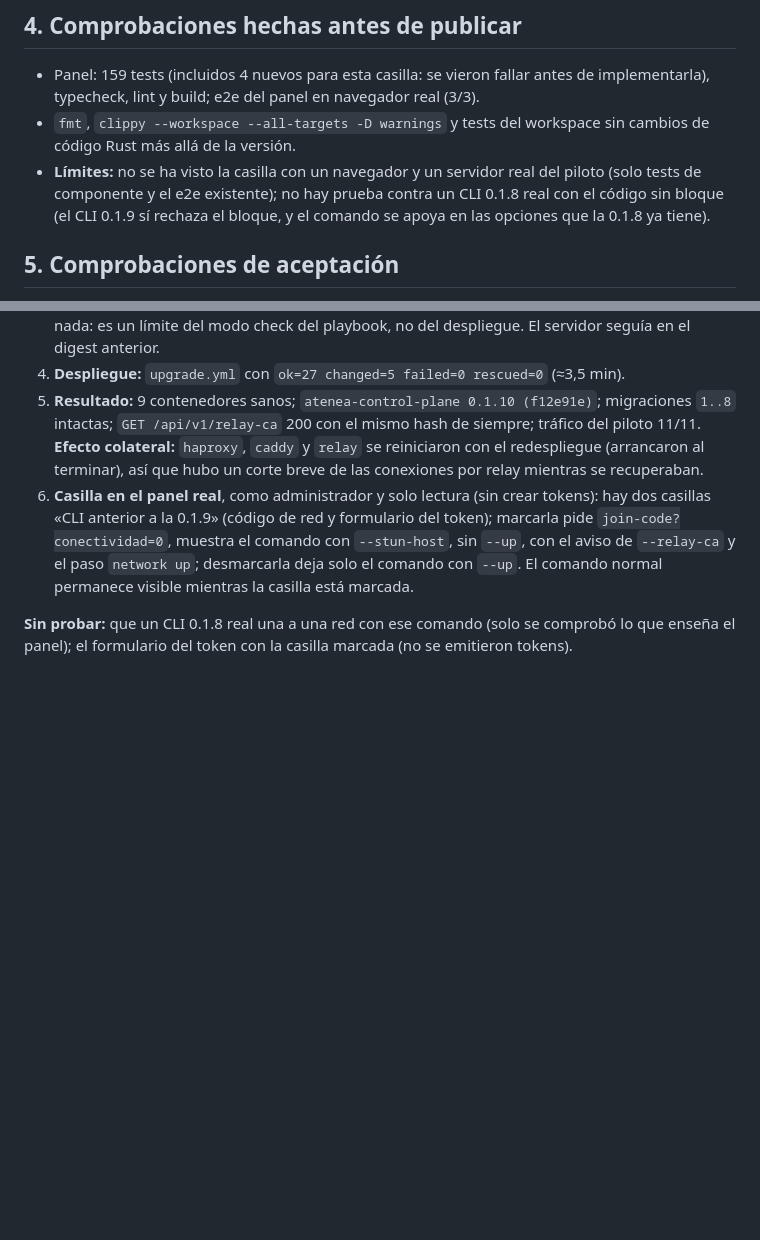
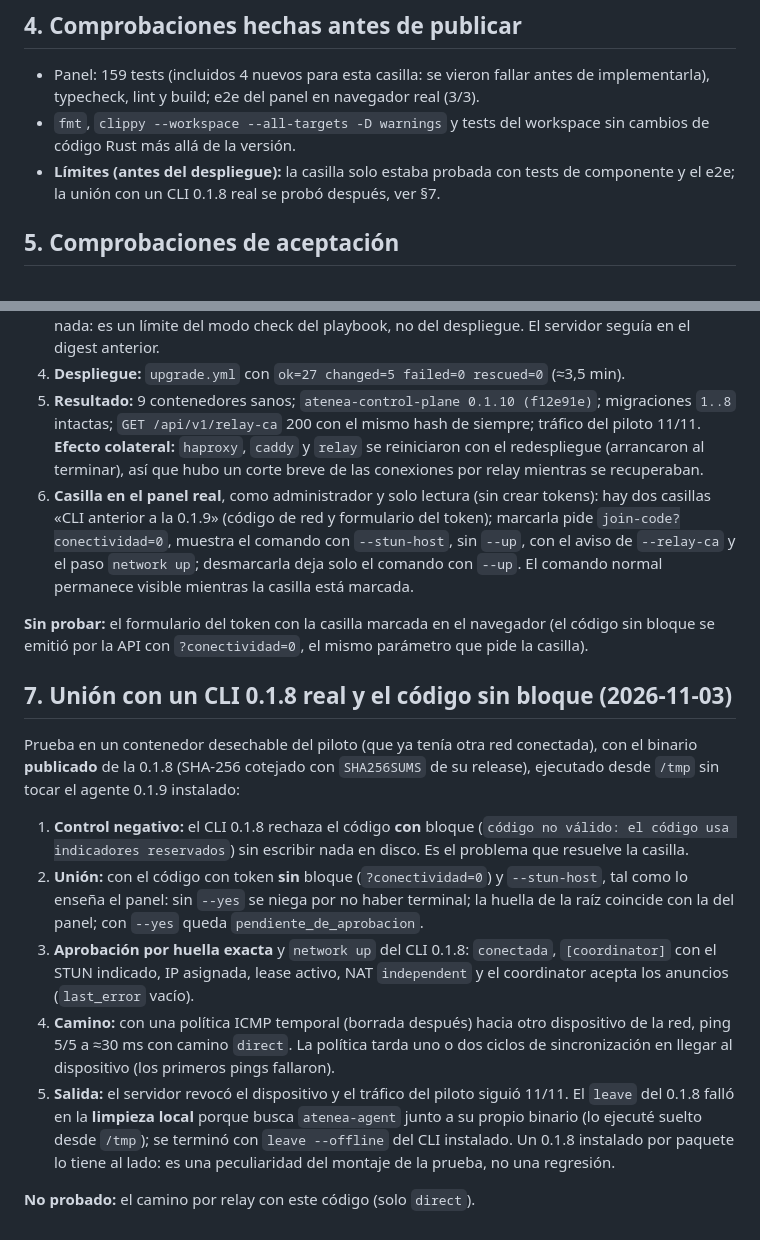
Before and after one commit to Tutitoos/atenea-one, a Markdown page: docs/operations/v0.1.10.md, 2 parts joined by grey strips. Rendered like a GitHub page; blank space fills up the shorter version.

Commit message:
docs(release): prueba de la unión con un CLI 0.1.8 real y el código sin bloque

```diff
--- a/docs/operations/v0.1.10.md
+++ b/docs/operations/v0.1.10.md
@@ -28,7 +28,7 @@ Igual que la [0.1.9](v0.1.9.md) §3 para publicar y desplegar el servidor (copia
 
 - Panel: 159 tests (incluidos 4 nuevos para esta casilla: se vieron fallar antes de implementarla), typecheck, lint y build; e2e del panel en navegador real (3/3).
 - `fmt`, `clippy --workspace --all-targets -D warnings` y tests del workspace sin cambios de código Rust más allá de la versión.
-- **Límites:** no se ha visto la casilla con un navegador y un servidor real del piloto (solo tests de componente y el e2e existente); no hay prueba contra un CLI 0.1.8 real con el código sin bloque (el CLI 0.1.9 sí rechaza el bloque, y el comando se apoya en las opciones que la 0.1.8 ya tiene).
+- **Límites (antes del despliegue):** la casilla solo estaba probada con tests de componente y el e2e; la unión con un CLI 0.1.8 real se probó después, ver §7.
 
 ## 5. Comprobaciones de aceptación
 
@@ -48,4 +48,16 @@ Con autorización expresa del responsable, por el procedimiento de la [0.1.9](v0
 5. **Resultado:** 9 contenedores sanos; `atenea-control-plane 0.1.10 (f12e91e)`; migraciones `1..8` intactas; `GET /api/v1/relay-ca` 200 con el mismo hash de siempre; tráfico del piloto 11/11. **Efecto colateral:** `haproxy`, `caddy` y `relay` se reiniciaron con el redespliegue (arrancaron al terminar), así que hubo un corte breve de las conexiones por relay mientras se recuperaban.
 6. **Casilla en el panel real**, como administrador y solo lectura (sin crear tokens): hay dos casillas «CLI anterior a la 0.1.9» (código de red y formulario del token); marcarla pide `join-code?conectividad=0`, muestra el comando con `--stun-host`, sin `--up`, con el aviso de `--relay-ca` y el paso `network up`; desmarcarla deja solo el comando con `--up`. El comando normal permanece visible mientras la casilla está marcada.
 
-**Sin probar:** que un CLI 0.1.8 real una a una red con ese comando (solo se comprobó lo que enseña el panel); el formulario del token con la casilla marcada (no se emitieron tokens).
+**Sin probar:** el formulario del token con la casilla marcada en el navegador (el código sin bloque se emitió por la API con `?conectividad=0`, el mismo parámetro que pide la casilla).
+
+## 7. Unión con un CLI 0.1.8 real y el código sin bloque (2026-11-03)
+
+Prueba en un contenedor desechable del piloto (que ya tenía otra red conectada), con el binario **publicado** de la 0.1.8 (SHA-256 cotejado con `SHA256SUMS` de su release), ejecutado desde `/tmp` sin tocar el agente 0.1.9 instalado:
+
+1. **Control negativo:** el CLI 0.1.8 rechaza el código **con** bloque (`código no válido: el código usa indicadores reservados`) sin escribir nada en disco. Es el problema que resuelve la casilla.
+2. **Unión:** con el código con token **sin** bloque (`?conectividad=0`) y `--stun-host`, tal como lo enseña el panel: sin `--yes` se niega por no haber terminal; la huella de la raíz coincide con la del panel; con `--yes` queda `pendiente_de_aprobacion`.
+3. **Aprobación por huella exacta** y `network up` del CLI 0.1.8: `conectada`, `[coordinator]` con el STUN indicado, IP asignada, lease activo, NAT `independent` y el coordinator acepta los anuncios (`last_error` vacío).
+4. **Camino:** con una política ICMP temporal (borrada después) hacia otro dispositivo de la red, ping 5/5 a ≈30 ms con camino `direct`. La política tarda uno o dos ciclos de sincronización en llegar al dispositivo (los primeros pings fallaron).
+5. **Salida:** el servidor revocó el dispositivo y el tráfico del piloto siguió 11/11. El `leave` del 0.1.8 falló en la **limpieza local** porque busca `atenea-agent` junto a su propio binario (lo ejecuté suelto desde `/tmp`); se terminó con `leave --offline` del CLI instalado. Un 0.1.8 instalado por paquete lo tiene al lado: es una peculiaridad del montaje de la prueba, no una regresión.
+
+**No probado:** el camino por relay con este código (solo `direct`).
```
